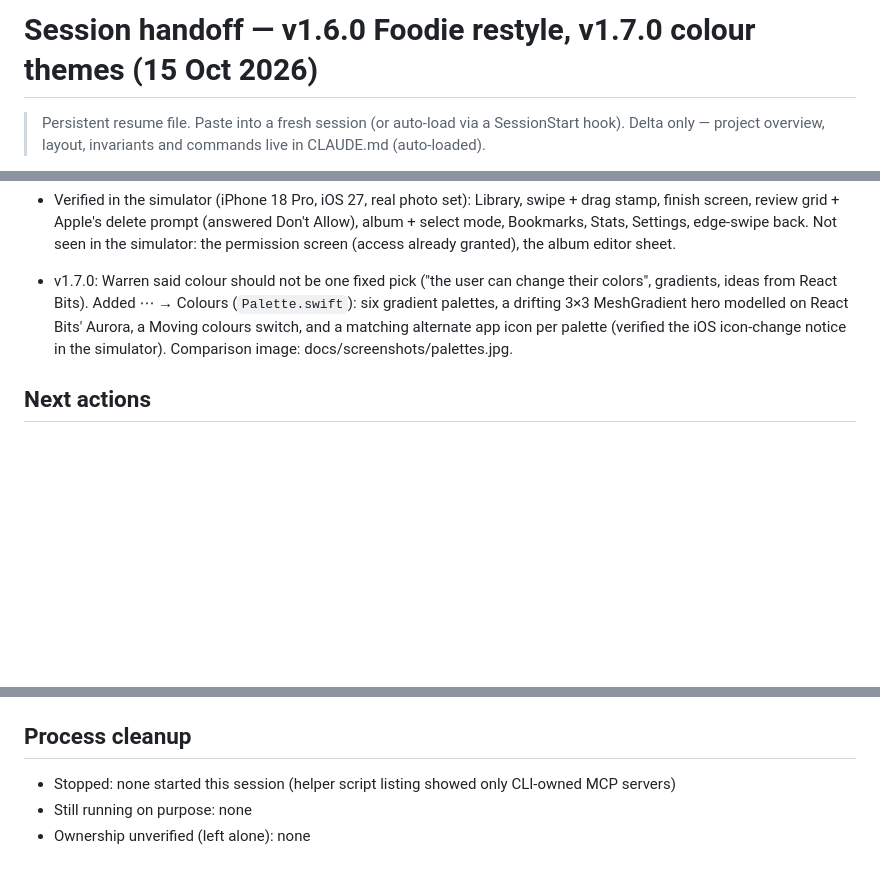
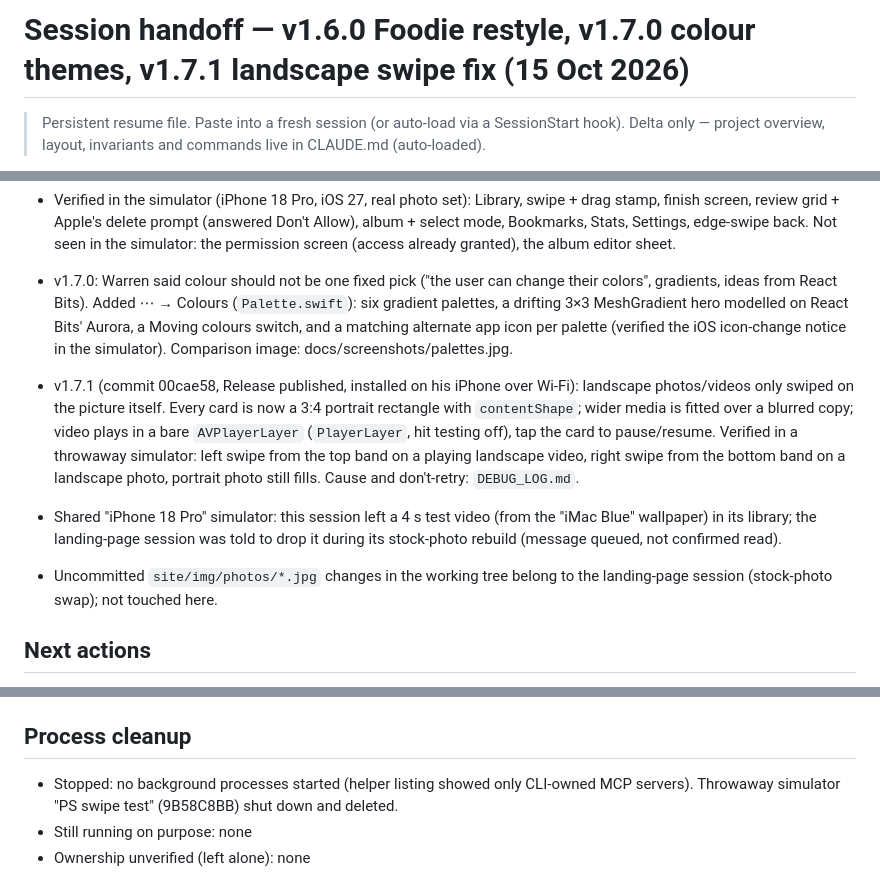
Before and after one commit to warrenlimzf/photo-swipe, a Markdown page: SESSION_HANDOFF.md, 3 parts joined by grey strips. GitHub-like rendering; blank space fills up the shorter version.

Commit message:
Handoff: v1.7.1 landscape swipe fix
Co-Authored-By: Claude Opus 5.5 <noreply@anthropic.com>

```diff
--- a/SESSION_HANDOFF.md
+++ b/SESSION_HANDOFF.md
@@ -1,4 +1,4 @@
-# Session handoff — v1.6.0 Foodie restyle, v1.7.0 colour themes (15 Oct 2026)
+# Session handoff — v1.6.0 Foodie restyle, v1.7.0 colour themes, v1.7.1 landscape swipe fix (15 Oct 2026)
 
 > Persistent resume file. Paste into a fresh session (or auto-load via a SessionStart hook).
 > Delta only — project overview, layout, invariants and commands live in CLAUDE.md (auto-loaded).
@@ -13,6 +13,10 @@
 
 - v1.7.0: Warren said colour should not be one fixed pick ("the user can change their colors", gradients, ideas from React Bits). Added ⋯ → Colours (`Palette.swift`): six gradient palettes, a drifting 3×3 MeshGradient hero modelled on React Bits' Aurora, a Moving colours switch, and a matching alternate app icon per palette (verified the iOS icon-change notice in the simulator). Comparison image: docs/screenshots/palettes.jpg.
 
+- v1.7.1 (commit 00cae58, Release published, installed on his iPhone over Wi-Fi): landscape photos/videos only swiped on the picture itself. Every card is now a 3:4 portrait rectangle with `contentShape`; wider media is fitted over a blurred copy; video plays in a bare `AVPlayerLayer` (`PlayerLayer`, hit testing off), tap the card to pause/resume. Verified in a throwaway simulator: left swipe from the top band on a playing landscape video, right swipe from the bottom band on a landscape photo, portrait photo still fills. Cause and don't-retry: `DEBUG_LOG.md`.
+- Shared "iPhone 18 Pro" simulator: this session left a 4 s test video (from the "iMac Blue" wallpaper) in its library; the landing-page session was told to drop it during its stock-photo rebuild (message queued, not confirmed read).
+- Uncommitted `site/img/photos/*.jpg` changes in the working tree belong to the landing-page session (stock-photo swap); not touched here.
+
 ## Next actions
 1. Wait for Warren's notes on v1.6.0 from his phone.
 2. Landing page warrenlimzf.com/photo-swipe still shows the old black screens; it needs new shots and probably the tangerine colour (ask first).
@@ -23,7 +27,7 @@
 - Worktrees / branches: `main` (public), `dev-history-2026-10-14` (private, never push to origin)
 
 ## Process cleanup
-- Stopped: none started this session (helper script listing showed only CLI-owned MCP servers)
+- Stopped: no background processes started (helper listing showed only CLI-owned MCP servers). Throwaway simulator "PS swipe test" (9B58C8BB) shut down and deleted.
 - Still running on purpose: none
 - Ownership unverified (left alone): none
 
```
Also changed, not shown: other parts of SESSION_HANDOFF.md (+1 -1 lines).
